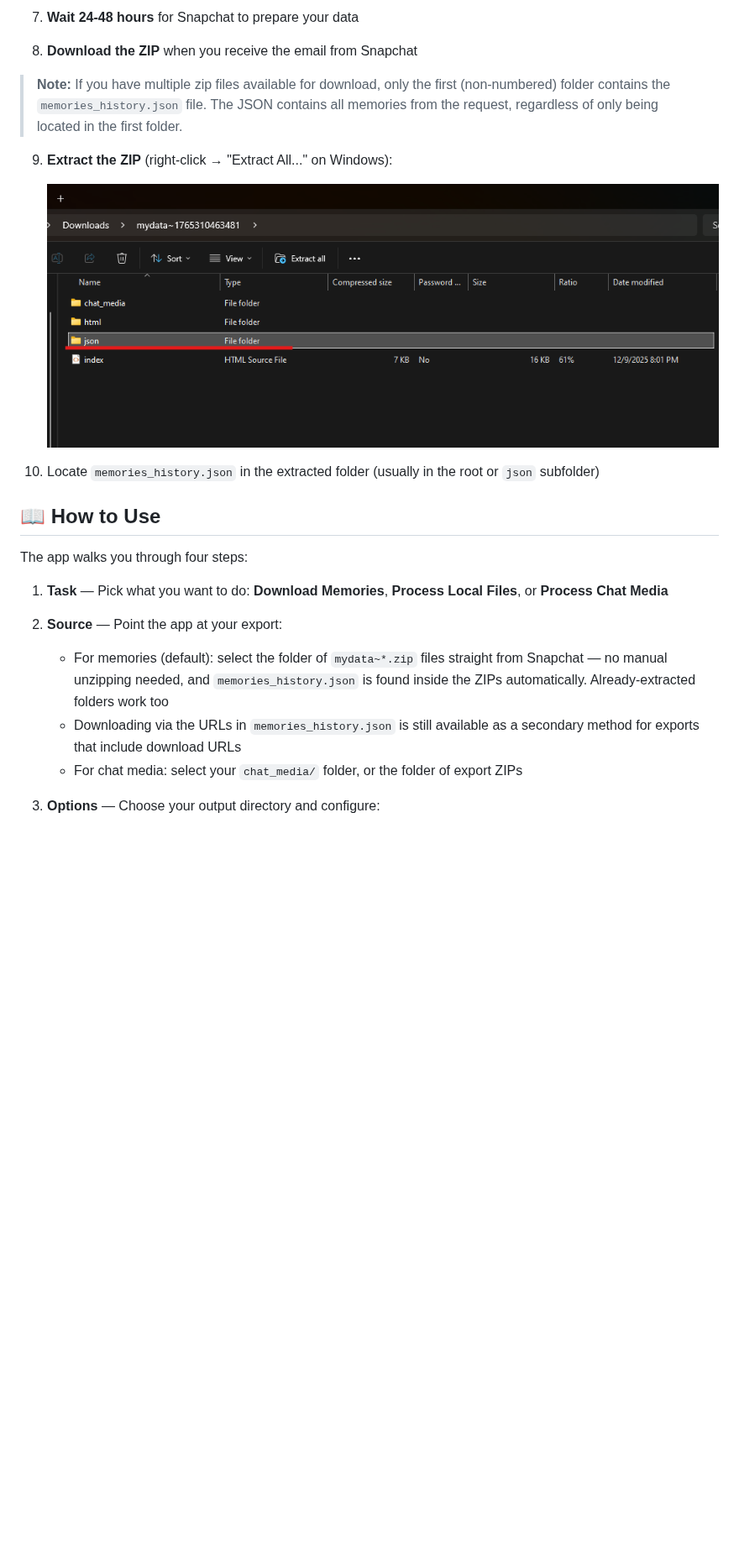
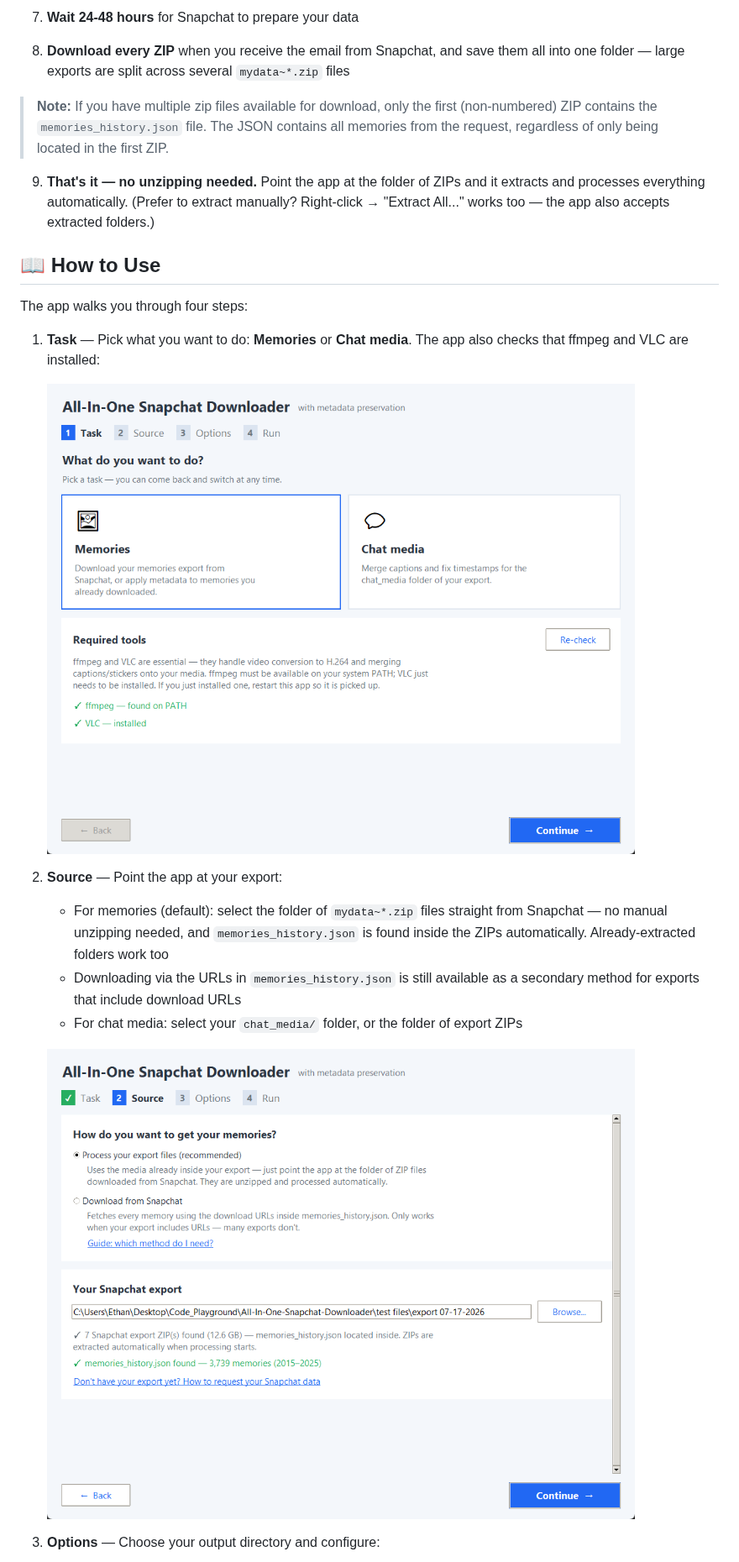
Before and after one commit to ethanwheatthin/All-In-One-Snapchat-Downloader, a Markdown page: README.md, the part around one of its changes. Shown at 84% size. Rendered like a GitHub page; pictures changed too: images/wizard_step1_task.png (added), images/wizard_step2_source.png (added); blank space fills up the shorter version.

```diff
--- a/README.md
+++ b/README.md
@@ -82,25 +82,25 @@ This tool downloads all your Snapchat memories using the `memories_history.json`
    ![Download Export Button](images/download_export_button.png)
 
 7. **Wait 24-48 hours** for Snapchat to prepare your data
-8. **Download the ZIP** when you receive the email from Snapchat
+8. **Download every ZIP** when you receive the email from Snapchat, and save them all into one folder — large exports are split across several `mydata~*.zip` files
 
-> **Note:** If you have multiple zip files available for download, only the first (non-numbered) folder contains the `memories_history.json` file. The JSON contains all memories from the request, regardless of only being located in the first folder.
+> **Note:** If you have multiple zip files available for download, only the first (non-numbered) ZIP contains the `memories_history.json` file. The JSON contains all memories from the request, regardless of only being located in the first ZIP.
 >
-9. **Extract the ZIP** (right-click → "Extract All..." on Windows):
-
-   ![Unzipped Folder](images/Unzipped_folder.png)
-
-10. Locate `memories_history.json` in the extracted folder (usually in the root or `json` subfolder)
+9. **That's it — no unzipping needed.** Point the app at the folder of ZIPs and it extracts and processes everything automatically. (Prefer to extract manually? Right-click → "Extract All..." works too — the app also accepts extracted folders.)
 
 ## 📖 How to Use
 
 The app walks you through four steps:
 
-1. **Task** — Pick what you want to do: **Download Memories**, **Process Local Files**, or **Process Chat Media**
+1. **Task** — Pick what you want to do: **Memories** or **Chat media**. The app also checks that ffmpeg and VLC are installed:
+
+   ![Step 1 — Task selection](images/wizard_step1_task.png)
 
 2. **Source** — Point the app at your export:
    - For memories (default): select the folder of `mydata~*.zip` files straight from Snapchat — no manual unzipping needed, and `memories_history.json` is found inside the ZIPs automatically. Already-extracted folders work too
    - Downloading via the URLs in `memories_history.json` is still available as a secondary method for exports that include download URLs
    - For chat media: select your `chat_media/` folder, or the folder of export ZIPs
 
+   ![Step 2 — Source: folder of export ZIPs selected](images/wizard_step2_source.png)
+
 3. **Options** — Choose your output directory and configure:
```
Also changed, not shown: other parts of README.md (+28 -16 lines), images/wizard_step3_options.png (added), images/wizard_step4_extracting.png (added), images/wizard_step4_processing.png (added), images/wizard_step4_run.png (added), 1 other file.
